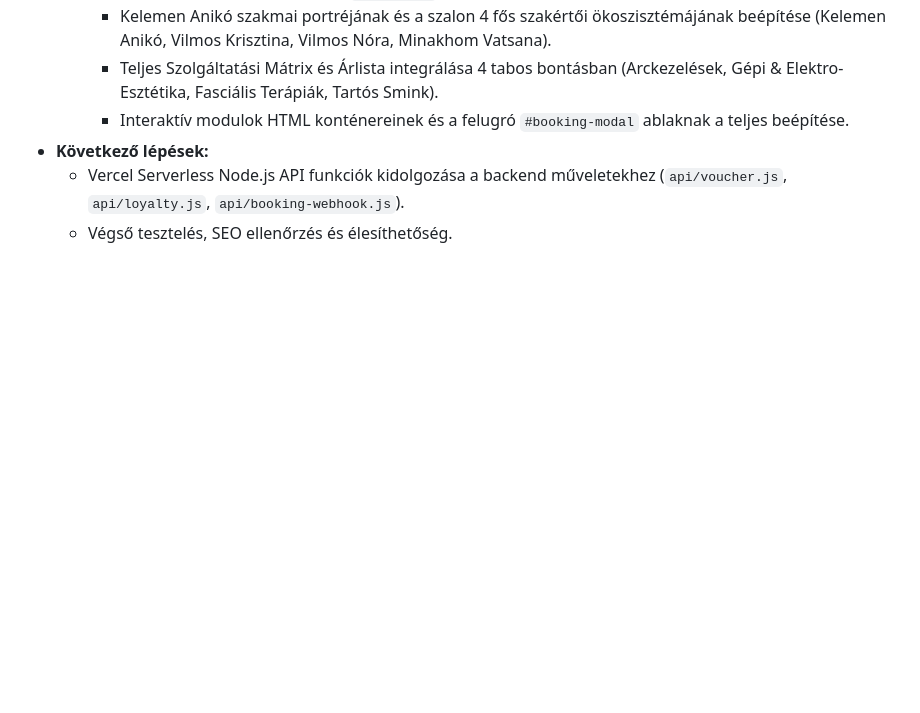
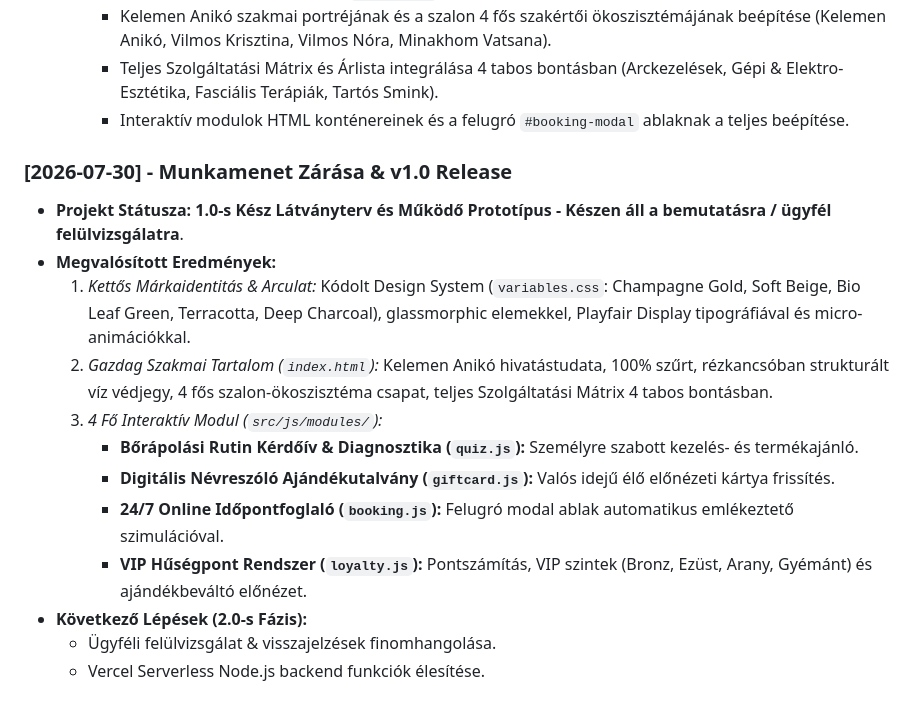
Before and after one commit to pohi99999/Clear-Kozmetika-weboldal, a Markdown page: AGENT.md, the part around the change. Drawn GitHub-style; blank space fills up the shorter version.

Commit message:
docs: finalize AGENT.md session log and complete v1.0 release

```diff
--- a/AGENT.md
+++ b/AGENT.md
@@ -58,6 +58,16 @@ A `Z:\001_Workspace\Hetenyi_Reni\` kozmetikai weboldal átfogó elemzése alapj
     - Kelemen Anikó szakmai portréjának és a szalon 4 fős szakértői ökoszisztémájának beépítése (Kelemen Anikó, Vilmos Krisztina, Vilmos Nóra, Minakhom Vatsana).
     - Teljes Szolgáltatási Mátrix és Árlista integrálása 4 tabos bontásban (Arckezelések, Gépi & Elektro-Esztétika, Fasciális Terápiák, Tartós Smink).
     - Interaktív modulok HTML konténereinek és a felugró `#booking-modal` ablaknak a teljes beépítése.
-- **Következő lépések:**
-  - Vercel Serverless Node.js API funkciók kidolgozása a backend műveletekhez (`api/voucher.js`, `api/loyalty.js`, `api/booking-webhook.js`).
-  - Végső tesztelés, SEO ellenőrzés és élesíthetőség.
+### [2026-07-30] - Munkamenet Zárása & v1.0 Release
+- **Projekt Státusza:** **1.0-s Kész Látványterv és Működő Prototípus - Készen áll a bemutatásra / ügyfél felülvizsgálatra**.
+- **Megvalósított Eredmények:**
+  1. *Kettős Márkaidentitás & Arculat:* Kódolt Design System (`variables.css`: Champagne Gold, Soft Beige, Bio Leaf Green, Terracotta, Deep Charcoal), glassmorphic elemekkel, Playfair Display tipográfiával és micro-animációkkal.
+  2. *Gazdag Szakmai Tartalom (`index.html`):* Kelemen Anikó hivatástudata, 100% szűrt, rézkancsóban strukturált víz védjegy, 4 fős szalon-ökoszisztéma csapat, teljes Szolgáltatási Mátrix 4 tabos bontásban.
+  3. *4 Fő Interaktív Modul (`src/js/modules/`):*
+     - **Bőrápolási Rutin Kérdőív & Diagnosztika (`quiz.js`):** Személyre szabott kezelés- és termékajánló.
+     - **Digitális Névreszóló Ajándékutalvány (`giftcard.js`):** Valós idejű élő előnézeti kártya frissítés.
+     - **24/7 Online Időpontfoglaló (`booking.js`):** Felugró modal ablak automatikus emlékeztető szimulációval.
+     - **VIP Hűségpont Rendszer (`loyalty.js`):** Pontszámítás, VIP szintek (Bronz, Ezüst, Arany, Gyémánt) és ajándékbeváltó előnézet.
+- **Következő Lépések (2.0-s Fázis):**
+  - Ügyféli felülvizsgálat & visszajelzések finomhangolása.
+  - Vercel Serverless Node.js backend funkciók élesítése.
```
